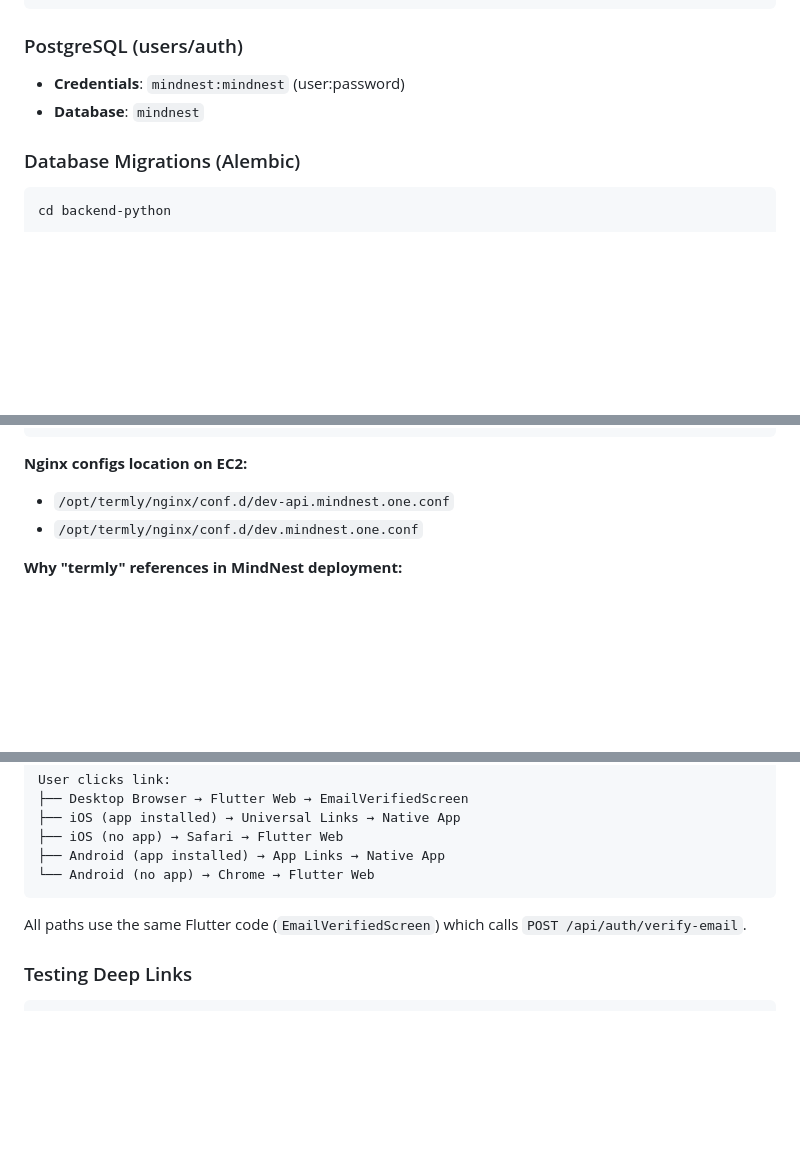
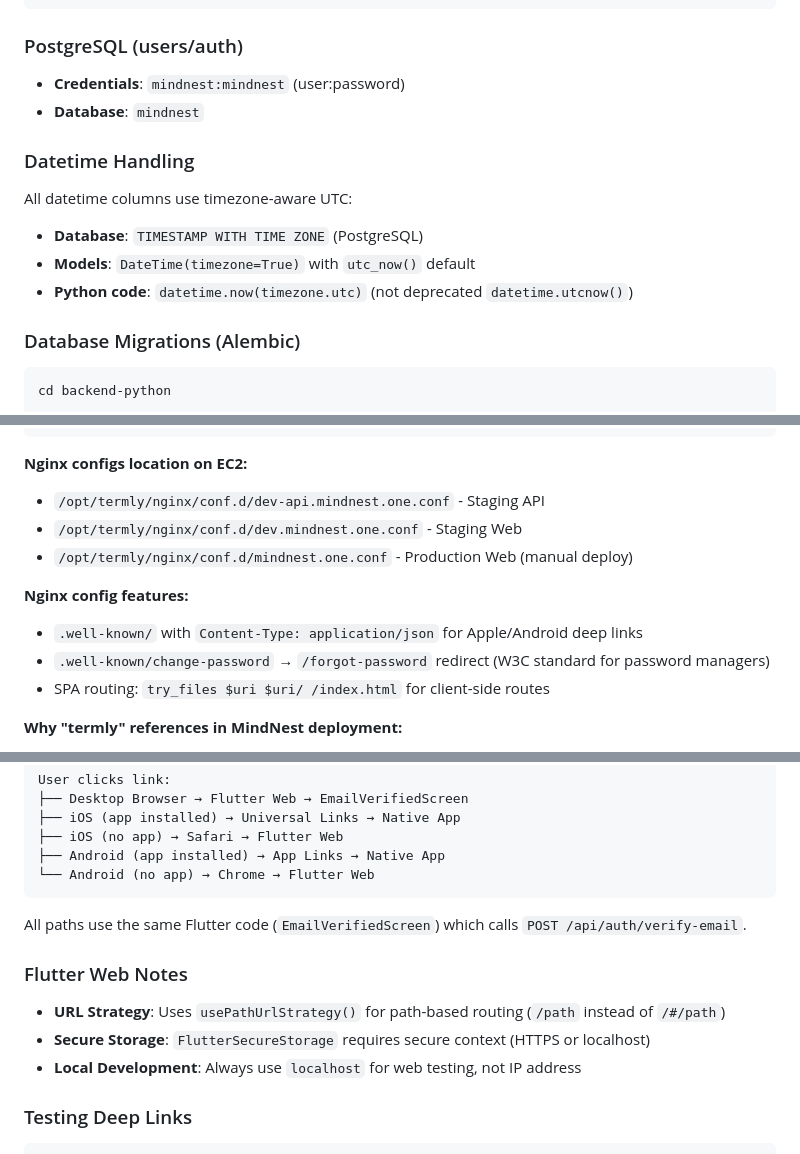
Before and after one commit to sprotasovitsky/mindnest, a Markdown page: CLAUDE.md, 3 parts joined by grey strips. Rendered like a GitHub page; blank space fills up the shorter version.

Commit message:
docs: Update CLAUDE.md with nginx, web, and datetime notes
- Add production nginx config to docs
- Document nginx features (.well-known, change-password, SPA routing)
- Add Flutter Web notes (usePathUrlStrategy, secure storage, localhost)
- Add datetime handling documentation (timezone-aware UTC)

Co-Authored-By: Claude Opus 4.5 <noreply@anthropic.com>

````diff
--- a/CLAUDE.md
+++ b/CLAUDE.md
@@ -485,6 +485,13 @@ docker exec mindnest-neo4j cypher-shell -u neo4j -p mindnest123 \
 - **Credentials**: `mindnest:mindnest` (user:password)
 - **Database**: `mindnest`
 
+### Datetime Handling
+
+All datetime columns use timezone-aware UTC:
+- **Database**: `TIMESTAMP WITH TIME ZONE` (PostgreSQL)
+- **Models**: `DateTime(timezone=True)` with `utc_now()` default
+- **Python code**: `datetime.now(timezone.utc)` (not deprecated `datetime.utcnow()`)
+
 ### Database Migrations (Alembic)
 
 ```bash
@@ -944,8 +951,14 @@ networks:
 ```
 
 **Nginx configs location on EC2:**
-- `/opt/termly/nginx/conf.d/dev-api.mindnest.one.conf`
-- `/opt/termly/nginx/conf.d/dev.mindnest.one.conf`
+- `/opt/termly/nginx/conf.d/dev-api.mindnest.one.conf` - Staging API
+- `/opt/termly/nginx/conf.d/dev.mindnest.one.conf` - Staging Web
+- `/opt/termly/nginx/conf.d/mindnest.one.conf` - Production Web (manual deploy)
+
+**Nginx config features:**
+- `.well-known/` with `Content-Type: application/json` for Apple/Android deep links
+- `.well-known/change-password` → `/forgot-password` redirect (W3C standard for password managers)
+- SPA routing: `try_files $uri $uri/ /index.html` for client-side routes
 
 **Why "termly" references in MindNest deployment:**
 - `termly-postgres` - shared PostgreSQL container name
@@ -1011,6 +1024,12 @@ User clicks link:
 
 All paths use the same Flutter code (`EmailVerifiedScreen`) which calls `POST /api/auth/verify-email`.
 
+### Flutter Web Notes
+
+- **URL Strategy**: Uses `usePathUrlStrategy()` for path-based routing (`/path` instead of `/#/path`)
+- **Secure Storage**: `FlutterSecureStorage` requires secure context (HTTPS or localhost)
+- **Local Development**: Always use `localhost` for web testing, not IP address
+
 ### Testing Deep Links
 
 ```bash
````
